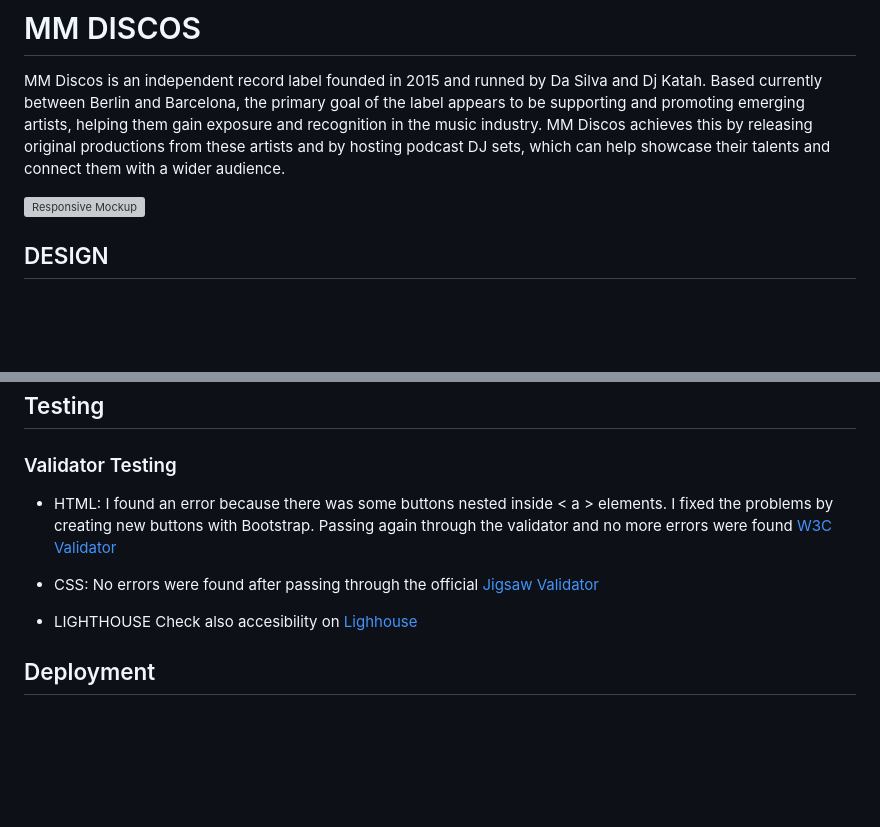
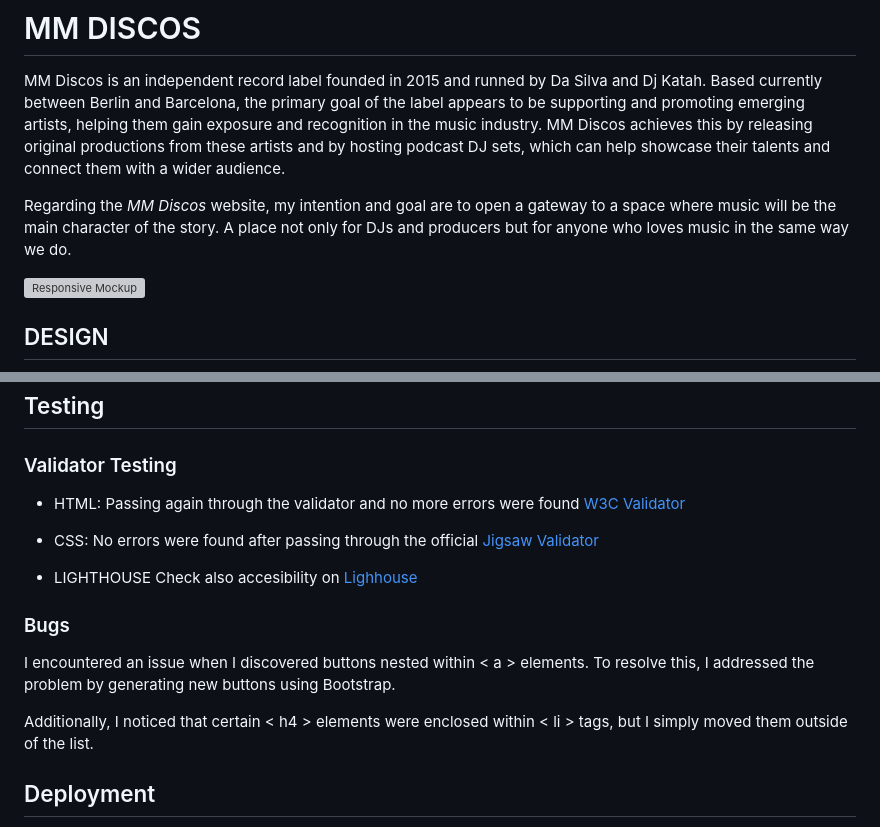
Before and after one commit to Kiko-Climent/mmdiscos-1, a Markdown page: README.md, 2 parts joined by grey strips. Drawn GitHub-style; blank space fills up the shorter version; grey boxes are pictures that could not be loaded.

Commit message:
add content to readme and format pages

```diff
--- a/README.md
+++ b/README.md
@@ -1,6 +1,8 @@
 # MM DISCOS
 
 MM Discos is an independent record label founded in 2015 and runned by Da Silva and Dj Katah. Based currently between Berlin and Barcelona, the primary goal of the label appears to be supporting and promoting emerging artists, helping them gain exposure and recognition in the music industry. MM Discos achieves this by releasing original productions from these artists and by hosting podcast DJ sets, which can help showcase their talents and connect them with a wider audience.
+
+Regarding the *MM Discos* website, my intention and goal are to open a gateway to a space where music will be the main character of the story. A place not only for DJs and producers but for anyone who loves music in the same way we do.
 
 ![ Responsive Mockup](/media/mmdiscos_mockup.png)
 
@@ -71,7 +73,6 @@ I'm interested in expanding our website by incorporating two new pages. Firstly,
 
 ### Validator Testing
 - HTML:
-I found an error because there was some buttons nested inside < a > elements. I fixed the problems by creating new buttons with Bootstrap.
 Passing again through the validator and no more errors were found [W3C Validator](/media/html_check.png)
 
 - CSS:
@@ -80,6 +81,10 @@ No errors were found after passing through the official [Jigsaw Validator](http:
 - LIGHTHOUSE
 Check also accesibility on [Lighhouse](/media/lighhouse_check.png)
 
+### Bugs
+I encountered an issue when I discovered buttons nested within < a > elements. To resolve this, I addressed the problem by generating new buttons using Bootstrap.
+
+Additionally, I noticed that certain < h4 > elements were enclosed within < li > tags, but I simply moved them outside of the list.
 
 ## Deployment
 - The site was deployed to GitHub pages. The steps to deploy are as follows:
```
